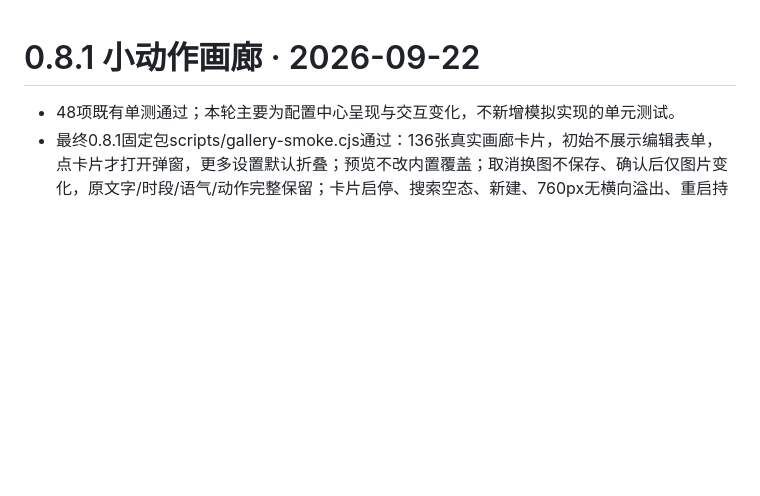
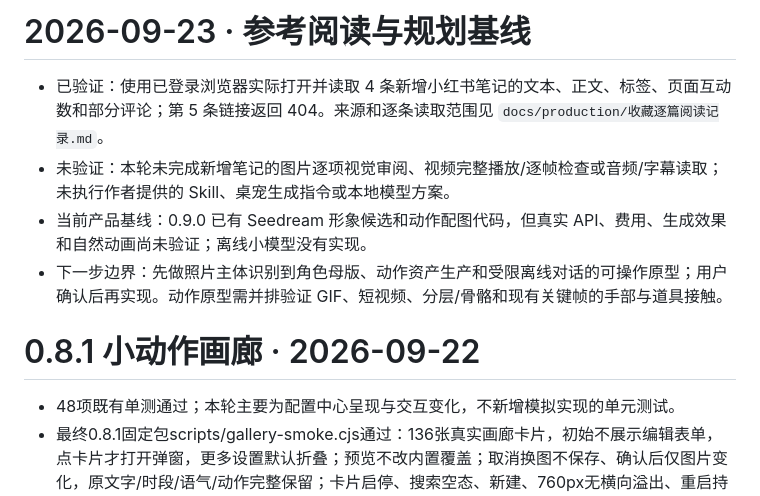
Before and after one commit to kallenhu1-spec/cike, a Markdown page: docs/验收记录.md, the part around the change. Drawn GitHub-style; blank space fills up the shorter version.

Commit message:
docs: record desktop pet reference reading (docs/验收记录.md)

```diff
--- a/docs/验收记录.md
+++ b/docs/验收记录.md
@@ -1,3 +1,10 @@
+# 2026-09-23 · 参考阅读与规划基线
+
+- 已验证：使用已登录浏览器实际打开并读取 4 条新增小红书笔记的文本、正文、标签、页面互动数和部分评论；第 5 条链接返回 404。来源和逐条读取范围见 `docs/production/收藏逐篇阅读记录.md`。
+- 未验证：本轮未完成新增笔记的图片逐项视觉审阅、视频完整播放/逐帧检查或音频/字幕读取；未执行作者提供的 Skill、桌宠生成指令或本地模型方案。
+- 当前产品基线：0.9.0 已有 Seedream 形象候选和动作配图代码，但真实 API、费用、生成效果和自然动画尚未验证；离线小模型没有实现。
+- 下一步边界：先做照片主体识别到角色母版、动作资产生产和受限离线对话的可操作原型；用户确认后再实现。动作原型需并排验证 GIF、短视频、分层/骨骼和现有关键帧的手部与道具接触。
+
 # 0.8.1 小动作画廊 · 2026-09-22
 
 - 48项既有单测通过；本轮主要为配置中心呈现与交互变化，不新增模拟实现的单元测试。
```
